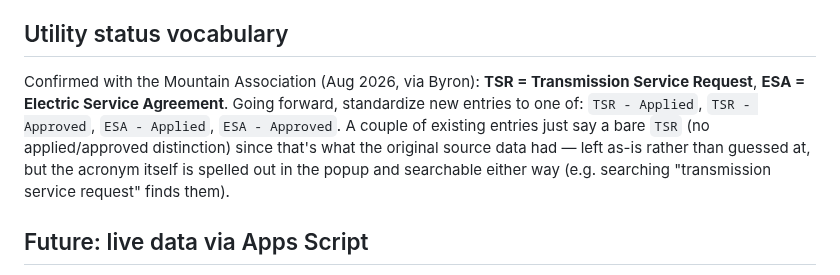
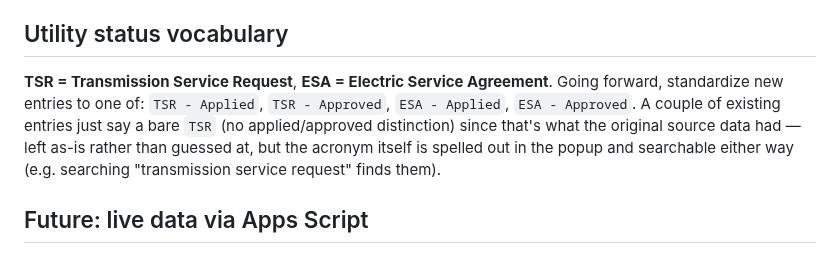
Before and after one commit to irumvaa/ky-data-center-map, a Markdown page: README.md, the part around the change. Rendered like a GitHub page.

Commit message:
Trim README: remove attribution line from utility status vocabulary section

```diff
--- a/README.md
+++ b/README.md
@@ -95,12 +95,12 @@ read as near-identical from a distance).
 - Gas pipeline data is six-plus years old; treat it as historically informative, not current.
 
 ## Utility status vocabulary
-Confirmed with the Mountain Association (Aug 2026, via Byron): **TSR = Transmission Service
-Request**, **ESA = Electric Service Agreement**. Going forward, standardize new entries to one
-of: `TSR - Applied`, `TSR - Approved`, `ESA - Applied`, `ESA - Approved`. A couple of existing
-entries just say a bare `TSR` (no applied/approved distinction) since that's what the original
-source data had — left as-is rather than guessed at, but the acronym itself is spelled out in
-the popup and searchable either way (e.g. searching "transmission service request" finds them).
+**TSR = Transmission Service Request**, **ESA = Electric Service Agreement**. Going forward,
+standardize new entries to one of: `TSR - Applied`, `TSR - Approved`, `ESA - Applied`,
+`ESA - Approved`. A couple of existing entries just say a bare `TSR` (no applied/approved
+distinction) since that's what the original source data had — left as-is rather than guessed
+at, but the acronym itself is spelled out in the popup and searchable either way (e.g. searching
+"transmission service request" finds them).
 
 ## Future: live data via Apps Script
 The plan (same pattern as eky-ev-map) is a Google Apps Script Web App sitting in front of the
```
